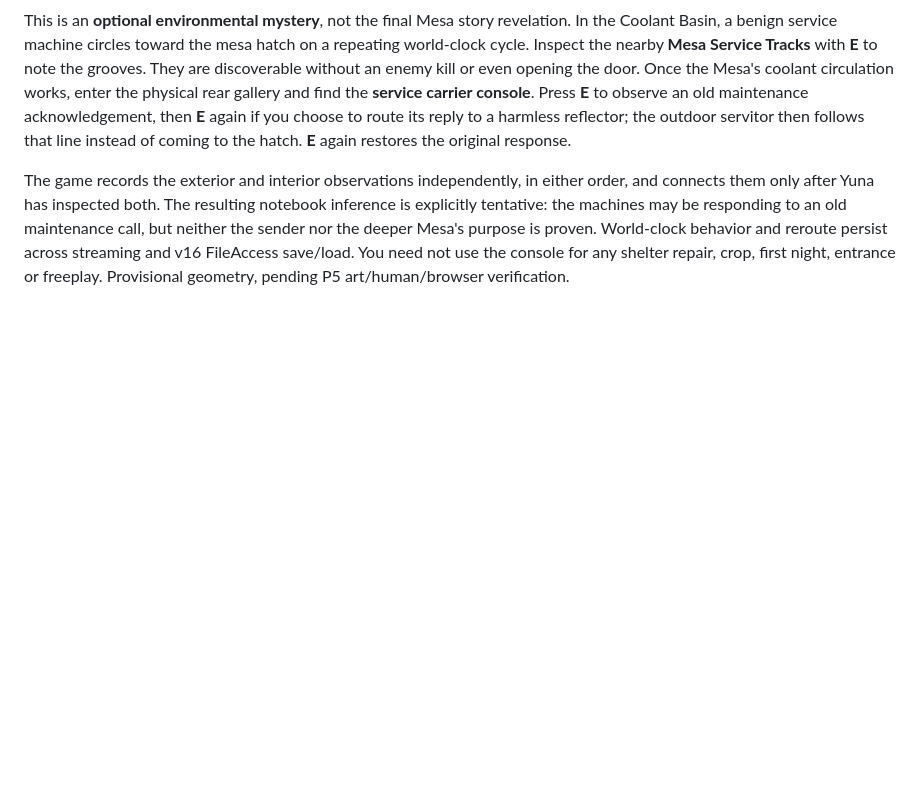
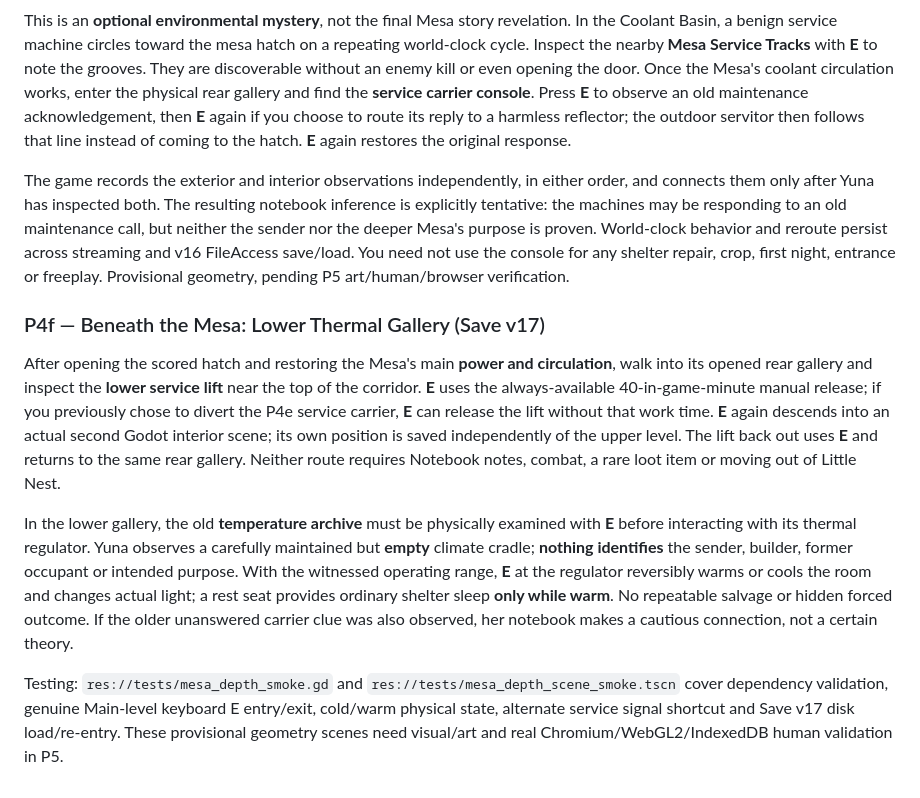
Before and after one commit to MohamedXIV/not-a-hero, a Markdown page: godot/README.md, the part around the change. Drawn GitHub-style; blank space fills up the shorter version.

Commit message:
P4f: playable manual and nonviolent routes with distinct scene, rest and story disclaimers

```diff
--- a/godot/README.md
+++ b/godot/README.md
@@ -150,3 +150,11 @@ After both the **Sun Court** and quiet nook have been restored, the **next time
 This is an **optional environmental mystery**, not the final Mesa story revelation. In the Coolant Basin, a benign service machine circles toward the mesa hatch on a repeating world-clock cycle. Inspect the nearby **Mesa Service Tracks** with **E** to note the grooves. They are discoverable without an enemy kill or even opening the door. Once the Mesa's coolant circulation works, enter the physical rear gallery and find the **service carrier console**. Press **E** to observe an old maintenance acknowledgement, then **E** again if you choose to route its reply to a harmless reflector; the outdoor servitor then follows that line instead of coming to the hatch. **E** again restores the original response.
 
 The game records the exterior and interior observations independently, in either order, and connects them only after Yuna has inspected both. The resulting notebook inference is explicitly tentative: the machines may be responding to an old maintenance call, but neither the sender nor the deeper Mesa's purpose is proven. World-clock behavior and reroute persist across streaming and v16 FileAccess save/load. You need not use the console for any shelter repair, crop, first night, entrance or freeplay. Provisional geometry, pending P5 art/human/browser verification.
+
+### P4f — Beneath the Mesa: Lower Thermal Gallery (Save v17)
+
+After opening the scored hatch and restoring the Mesa's main **power and circulation**, walk into its opened rear gallery and inspect the **lower service lift** near the top of the corridor. **E** uses the always-available 40-in-game-minute manual release; if you previously chose to divert the P4e service carrier, **E** can release the lift without that work time. **E** again descends into an actual second Godot interior scene; its own position is saved independently of the upper level. The lift back out uses **E** and returns to the same rear gallery. Neither route requires Notebook notes, combat, a rare loot item or moving out of Little Nest.
+
+In the lower gallery, the old **temperature archive** must be physically examined with **E** before interacting with its thermal regulator. Yuna observes a carefully maintained but **empty** climate cradle; **nothing identifies** the sender, builder, former occupant or intended purpose. With the witnessed operating range, **E** at the regulator reversibly warms or cools the room and changes actual light; a rest seat provides ordinary shelter sleep **only while warm**. No repeatable salvage or hidden forced outcome. If the older unanswered carrier clue was also observed, her notebook makes a cautious connection, not a certain theory.
+
+Testing: `res://tests/mesa_depth_smoke.gd` and `res://tests/mesa_depth_scene_smoke.tscn` cover dependency validation, genuine Main-level keyboard E entry/exit, cold/warm physical state, alternate service signal shortcut and Save v17 disk load/re-entry. These provisional geometry scenes need visual/art and real Chromium/WebGL2/IndexedDB human validation in P5.
```
